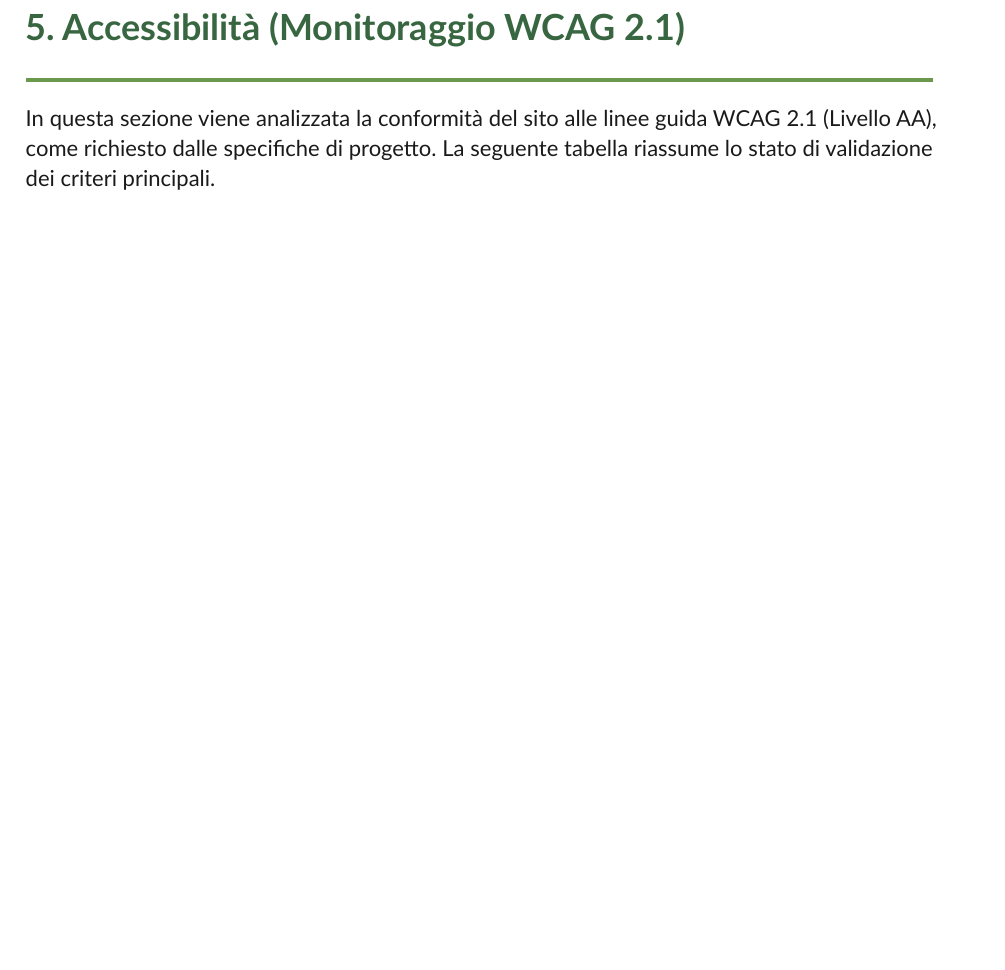
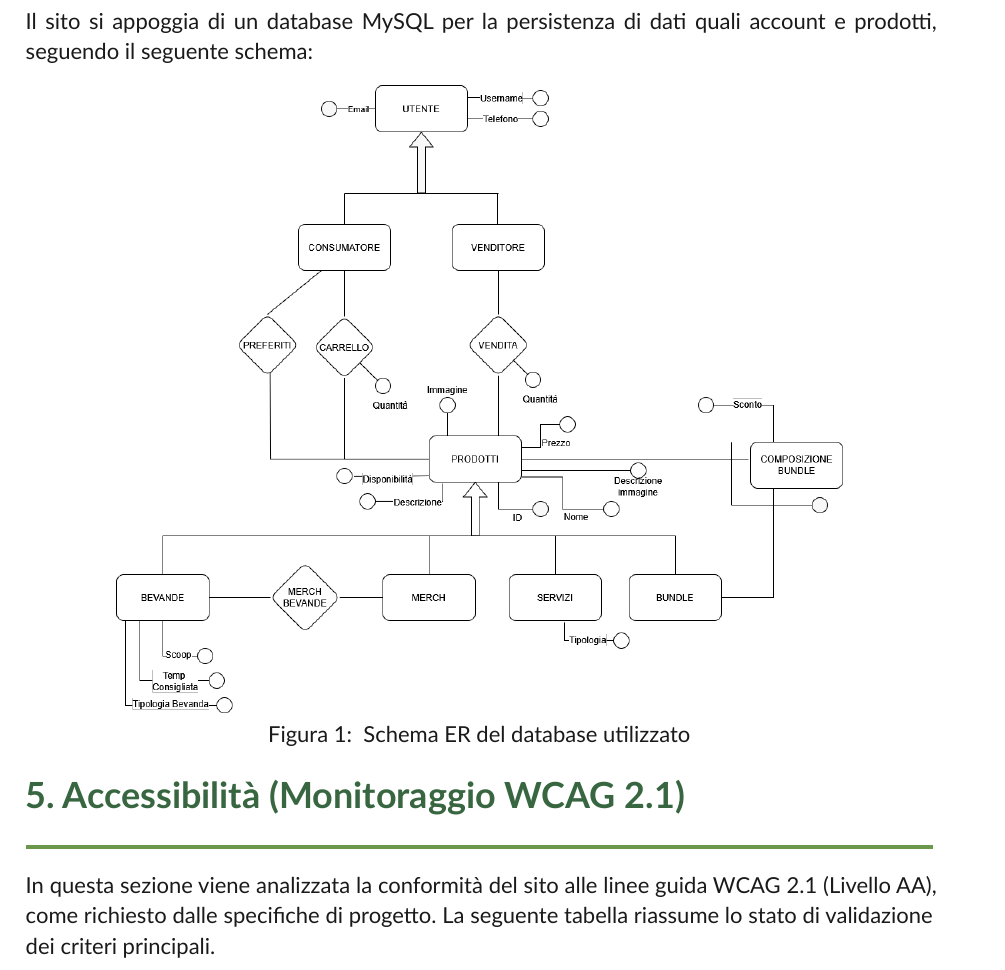
Before and after one commit to unrealyozora/UniversiTea, a Typst document (Relazione/relazione.typ): part of page 4 of 8, cut at the place of the change, the shorter picture padded with empty space. Compiled offline with Typst 0.15.

Commit message:
Modificato struttura db e aggiunta immagine typst

```diff
--- a/Relazione/relazione.typ
+++ b/Relazione/relazione.typ
@@ -117,6 +117,16 @@
 / I nostri tè: Guida alle varietà di tè con specifica delle differenze.
 / Chi Siamo: Storia dell'azienda.
 / Il mio Profilo: Area personale: per i Venditori un Pannello di Gestione, per il cliente comune un informativa sui Punti Fedeltà e punto di accesso per la Pagina dei preferiti.
+
+Il sito si appoggia di un database MySQL per la persistenza di dati quali account e prodotti, seguendo il seguente schema:
+#figure(
+  image("BasiDati_TecWeb.png", width: 80%),
+  caption: [
+    Schema ER del database utilizzato
+  ],
+)
+
+
 
 
 = 5. Accessibilità (Monitoraggio WCAG 2.1)
```
Also changed, not shown: Relazione/BasiDati_TecWeb.drawio.png (deleted), Relazione/BasiDati_TecWeb.png (added), 1 other file.
